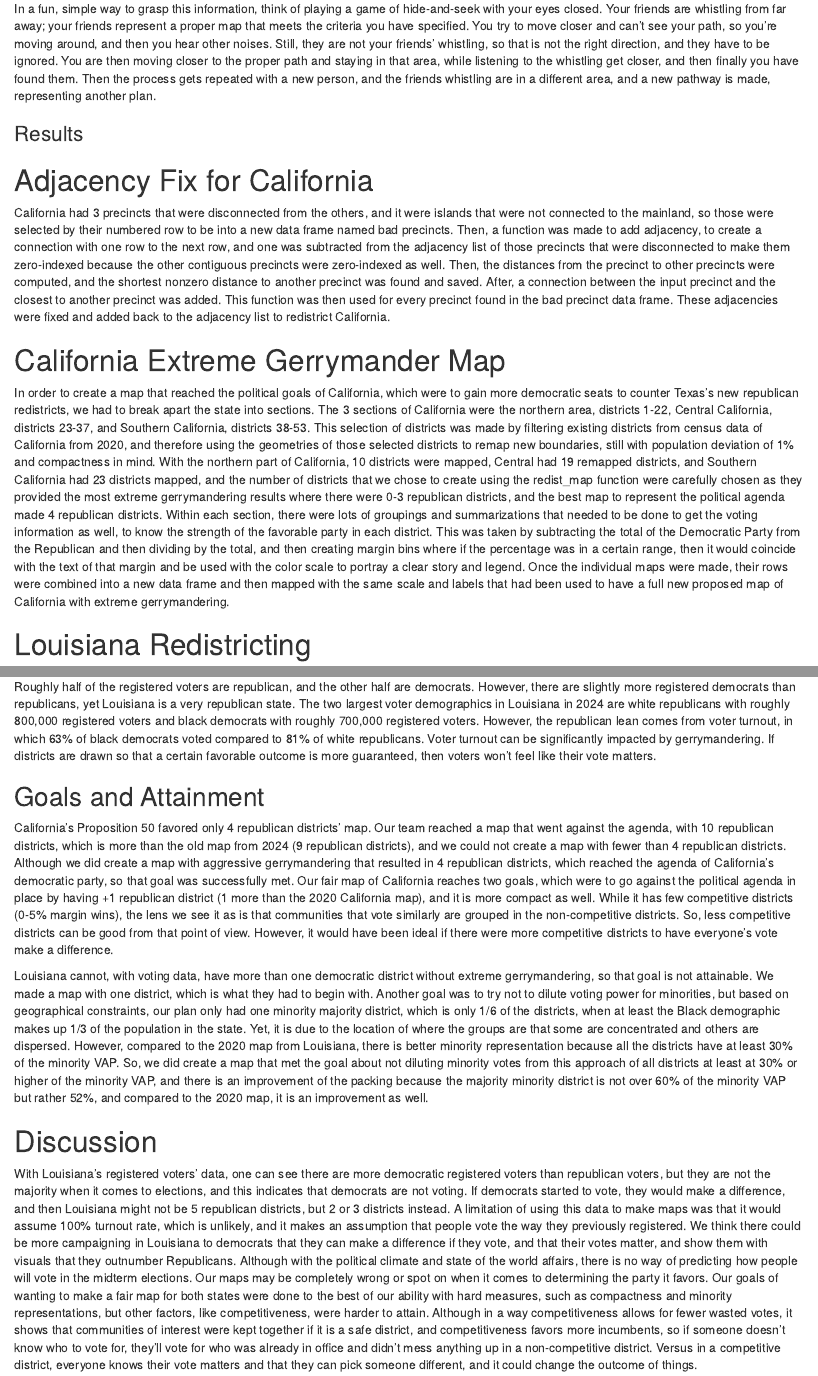
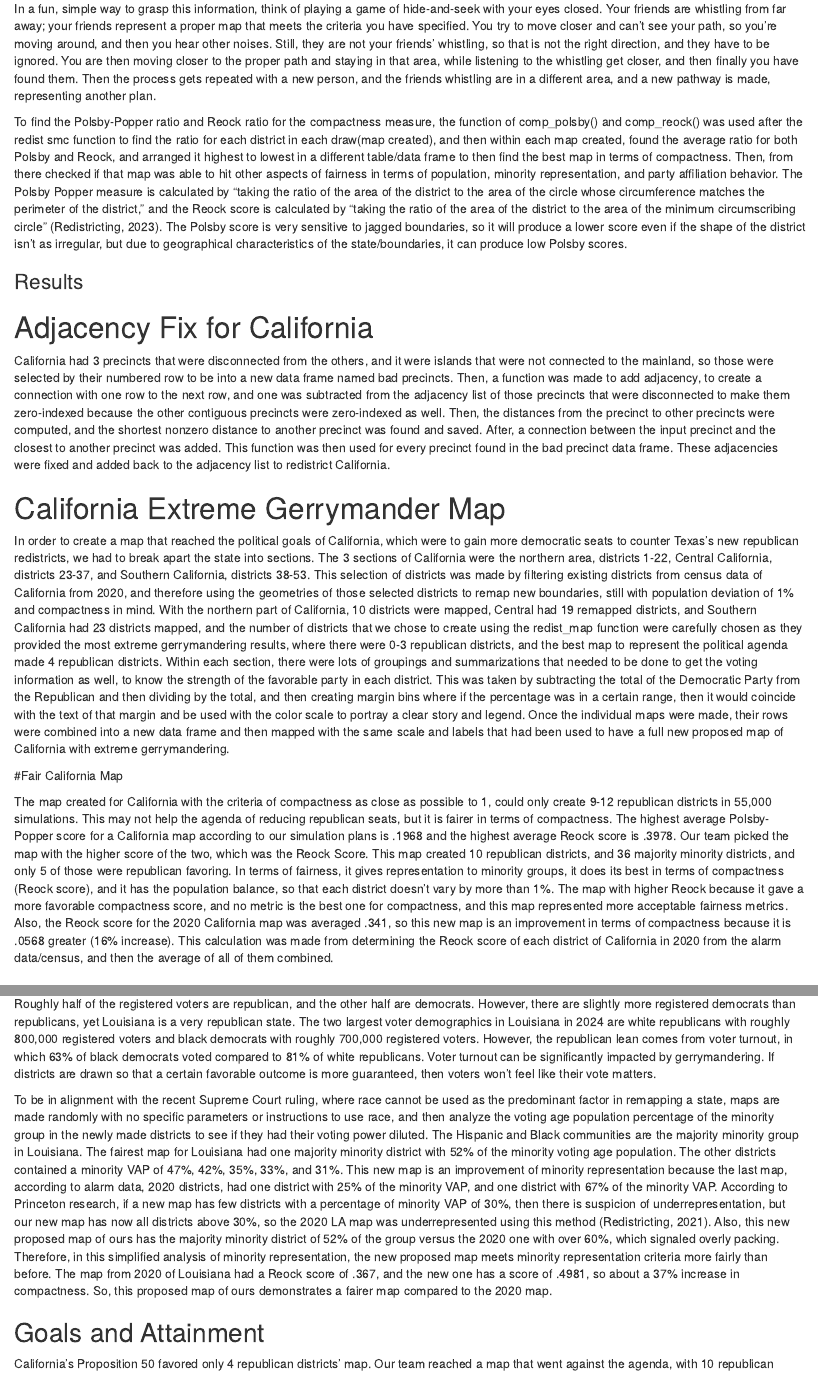
Before and after one commit to shahzahans/Redistricting_CA_LA, an R Markdown document (Final Report California and Louisianna.Rmd): the page in a window 1100 px wide, from 1340 px down, and a second part further down, joined at a grey line. Rendered offline with R 4.5, knitr and Pandoc, with nearby package versions; drawn as R Markdown's standard HTML page in place of the format the file asks for.

Commit message:
Update Final Report California and Louisianna.Rmd
new info results for LA and CA

```diff
--- a/Final Report California and Louisianna.Rmd
+++ b/Final Report California and Louisianna.Rmd
@@ -35,14 +35,21 @@ The SMC method was used to randomly generate a large number of possible redistri
 
 In a fun, simple way to grasp this information, think of playing a game of hide-and-seek with your eyes closed. Your friends are whistling from far away; your friends represent a proper map that meets the criteria you have specified. You try to move closer and can’t see your path, so you’re moving around, and then you hear other noises. Still, they are not your friends’ whistling, so that is not the right direction, and they have to be ignored. You are then moving closer to the proper path and staying in that area, while listening to the whistling get closer, and then finally you have found them. Then the process gets repeated with a new person, and the friends whistling are in a different area, and a new pathway is made, representing another plan.
 
+To find the Polsby-Popper ratio and Reock ratio for the compactness measure, the function of comp_polsby() and comp_reock() was used after the redist smc function to find the ratio for each district in each draw(map created), and then within each map created, found the average ratio for both Polsby and Reock, and arranged it highest to lowest in a different table/data frame to then find the best map in terms of compactness. Then, from there checked if that map was able to hit other aspects of fairness in terms of population, minority representation, and party affiliation behavior. The Polsby Popper measure is calculated by “taking the ratio of the area of the district to the area of the circle whose circumference matches the perimeter of the district,” and the Reock score is calculated by “taking the ratio of the area of the district to the area of the minimum circumscribing circle” (Redistricting, 2023). The Polsby score is very sensitive to jagged boundaries, so it will produce a lower score even if the shape of the district isn’t as irregular, but due to geographical characteristics of the state/boundaries, it can produce low Polsby scores.
+
 ### Results
 
 # Adjacency Fix for California
 California had 3 precincts that were disconnected from the others, and it were islands that were not connected to the mainland, so those were selected by their numbered row to be into a new data frame named bad precincts. Then, a function was made to add adjacency, to create a connection with one row to the next row, and one was subtracted from the adjacency list of those precincts that were disconnected to make them zero-indexed because the other contiguous precincts were zero-indexed as well. Then, the distances from the precinct to other precincts were computed, and the shortest nonzero distance to another precinct was found and saved. After, a connection between the input precinct and the closest to another precinct was added. This function was then used for every precinct found in the bad precinct data frame. These adjacencies were fixed and added back to the adjacency list to redistrict California.
 
 # California Extreme Gerrymander Map
-In order to create a map that reached the political goals of California, which were to gain more democratic seats to counter Texas’s new republican redistricts, we had to break apart the state into sections. The 3 sections of California were the northern area, districts 1-22, Central California, districts 23-37, and Southern California, districts 38-53. This selection of districts was made by filtering existing districts from census data of California from 2020, and therefore using the geometries of those selected districts to remap new boundaries, still with population deviation of 1% and compactness in mind. With the northern part of California, 10 districts were mapped, Central had 19 remapped districts, and Southern California had 23 districts mapped, and the number of districts that we chose to create using the redist_map function were carefully chosen as they provided the most extreme gerrymandering results where there were 0-3 republican districts, and the best map to represent the political agenda made 4 republican districts. Within each section, there were lots of groupings and summarizations that needed to be done to get the voting information as well, to know the strength of the favorable party in each district. This was taken by subtracting the total of the Democratic Party from the Republican and then dividing by the total, and then creating margin bins where if the percentage was in a certain range, then it would coincide with the text of that margin and be used with the color scale to portray a clear story and legend. Once the individual maps were made, their rows were combined into a new data frame and then mapped with the same scale and labels that had been used to have a full new proposed map of California with extreme gerrymandering.
 
+In order to create a map that reached the political goals of California, which were to gain more democratic seats to counter Texas’s new republican redistricts, we had to break apart the state into sections. The 3 sections of California were the northern area, districts 1-22, Central California, districts 23-37, and Southern California, districts 38-53. This selection of districts was made by filtering existing districts from census data of California from 2020, and therefore using the geometries of those selected districts to remap new boundaries, still with population deviation of 1% and compactness in mind. With the northern part of California, 10 districts were mapped, Central had 19 remapped districts, and Southern California had 23 districts mapped, and the number of districts that we chose to create using the redist_map function were carefully chosen as they provided the most extreme gerrymandering results, where there were 0-3 republican districts, and the best map to represent the political agenda made 4 republican districts. Within each section, there were lots of groupings and summarizations that needed to be done to get the voting information as well, to know the strength of the favorable party in each district. This was taken by subtracting the total of the Democratic Party from the Republican and then dividing by the total, and then creating margin bins where if the percentage was in a certain range, then it would coincide with the text of that margin and be used with the color scale to portray a clear story and legend. Once the individual maps were made, their rows were combined into a new data frame and then mapped with the same scale and labels that had been used to have a full new proposed map of California with extreme gerrymandering.
+
+#Fair California Map
+
+The map created for California with the criteria of compactness as close as possible to 1, could only create 9-12 republican districts in 55,000 simulations. This may not help the agenda of reducing republican seats, but it is fairer in terms of compactness. The highest average Polsby-Popper score for a California map according to our simulation plans is .1968 and the highest average Reock score is .3978. Our team picked the map with the higher score of the two, which was the Reock Score. This map created 10 republican districts, and 36 majority minority districts, and only 5 of those were republican favoring. In terms of fairness, it gives representation to minority groups, it does its best in terms of compactness (Reock score), and it has the population balance, so that each district doesn’t vary by more than 1%.
+The map with higher Reock because it gave a more favorable compactness score, and no metric is the best one for compactness, and this map represented more acceptable fairness metrics. Also, the Reock score for the 2020 California map was averaged .341, so this new map is an improvement in terms of compactness because it is .0568 greater (16% increase). This calculation was made from determining the Reock score of each district of California in 2020 from the alarm data/census, and then the average of all of them combined.
 
 # Louisiana Redistricting
 Louisiana’s congressional redistricting in the 2020s has so far been centered around racial gerrymandering. Louisiana’s 2020 congressional districts had 5 republican districts and 1 democratic district. However, to avoid being sued for diluting black voting power, Louisiana proposed a redistricting plan in 2022, because a third of Louisiana’s population is black. So, it had 4 republican districts and 2 democratic districts, with both democratic districts being majority minority. With the ruling of Louisiana v. Callais in 2026, Louisiana proposed a plan yet again due to racial gerrymandering, and this plan was passed into law. Louisiana’s new districts are similar to its 2020 districts. Both the 2020 and 2026 democratic districts pack black voters, diluting black voting power. These districts pack black voters by drawing lines around black neighborhoods in New Orleans and Baton Rouge. The 2022 proposed plan had a second majority-minority district span that was thin, but it also spanned over half of the state. This district also packed black neighborhoods, but it had to do so across the entire state.
@@ -58,8 +65,10 @@ Because Louisiana has a history of drawing noncompact districts to control demog
 ### Results
 Roughly half of the registered voters are republican, and the other half are democrats. However, there are slightly more registered democrats than republicans, yet Louisiana is a very republican state. The two largest voter demographics in Louisiana in 2024 are white republicans with roughly 800,000 registered voters and black democrats with roughly 700,000 registered voters. However, the republican lean comes from voter turnout, in which 63% of black democrats voted compared to 81% of white republicans. Voter turnout can be significantly impacted by gerrymandering. If districts are drawn so that a certain favorable outcome is more guaranteed, then voters won’t feel like their vote matters.
 
+To be in alignment with the recent Supreme Court ruling, where race cannot be used as the predominant factor in remapping a state, maps are made randomly with no specific parameters or instructions to use race, and then analyze the voting age population percentage of the minority group in the newly made districts to see if they had their voting power diluted. The Hispanic and Black communities are the majority minority group in Louisiana. The fairest map for Louisiana had one majority minority district with 52% of the minority voting age population. The other districts contained a minority VAP of 47%, 42%, 35%, 33%, and 31%. This new map is an improvement of minority representation because the last map, according to alarm data, 2020 districts, had one district with 25% of the minority VAP, and one district with 67% of the minority VAP. According to Princeton research, if a new map has few districts with a percentage of minority VAP of 30%, then there is suspicion of underrepresentation, but our new map has now all districts above 30%, so the 2020 LA map was underrepresented using this method (Redistricting, 2021). Also, this new proposed map of ours has the majority minority district of 52% of the group versus the 2020 one with over 60%, which signaled overly packing. Therefore, in this simplified analysis of minority representation, the new proposed map meets minority representation criteria more fairly than before. The map from 2020 of Louisiana had a Reock score of .367, and the new one has a score of .4981, so about a 37% increase in compactness. So, this proposed map of ours demonstrates a fairer map compared to the 2020 map.
+
 ## Goals and Attainment
-California’s Proposition 50 favored only 4 republican districts' map. Our team reached a map that went against the agenda, with 10 republican districts, which is more than the old map from 2024 (9 republican districts), and we could not create a map with fewer than 4 republican districts. Although we did create a map with aggressive gerrymandering that resulted in 4 republican districts, which reached the agenda of California’s democratic party, so that goal was successfully met. Our fair map of California reaches two goals, which were to go against the political agenda in place by having +1 republican district (1 more than the 2020 California map), and it is more compact as well. While it has few competitive districts (0-5% margin wins), the lens we see it as is that communities that vote similarly are grouped in the non-competitive districts. So, less competitive districts can be good from that point of view. However, it would have been ideal if there were more competitive districts to have everyone’s vote make a difference.
+California’s Proposition 50 favored only 4 republican districts' map. Our team reached a map that went against the agenda, with 10 republican districts, which is more than the old map from 2024 (9 republican districts), and we could not create a map with fewer than 4 republican districts. Although we did create a map with aggressive gerrymandering that resulted in 4 republican districts, which reached the agenda of California’s democratic party, so that goal was successfully met. Our fair map of California reaches two goals, which were to go against the political agenda in place by having +1 republican district (1 more than the 2020 California map), and it is more compact as well. While it has few competitive districts (0-5% margin wins), the lens we see it through is that communities that vote similarly are grouped in the non-competitive districts. So, less competitive districts can be good from that point of view. However, it would have been ideal if there were more competitive districts to have everyone’s vote make a difference.
 
 Louisiana cannot, with voting data, have more than one democratic district without extreme gerrymandering, so that goal is not attainable. We made a map with one district, which is what they had to begin with. Another goal was to try not to dilute voting power for minorities, but based on geographical constraints, our plan only had one minority majority district, which is only 1/6 of the districts, when at least the Black demographic makes up 1/3 of the population in the state. Yet, it is due to the location of where the groups are that some are concentrated and others are dispersed. However, compared to the 2020 map from Louisiana, there is better minority representation because all the districts have at least 30% of the minority VAP. So, we did create a map that met the goal about not diluting minority votes from this approach of all districts at least at 30% or higher of the minority VAP, and there is an improvement of the packing because the majority minority district is not over 60% of the minority VAP but rather 52%, and compared to the 2020 map, it is an improvement as well.
 
```
Also changed, not shown: Final Report California and Louisianna.Rmd (2 more changed lines).
